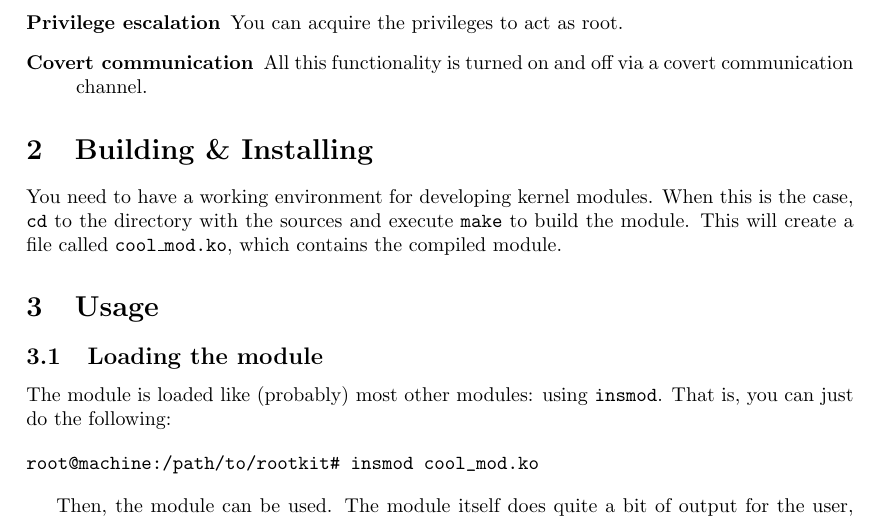
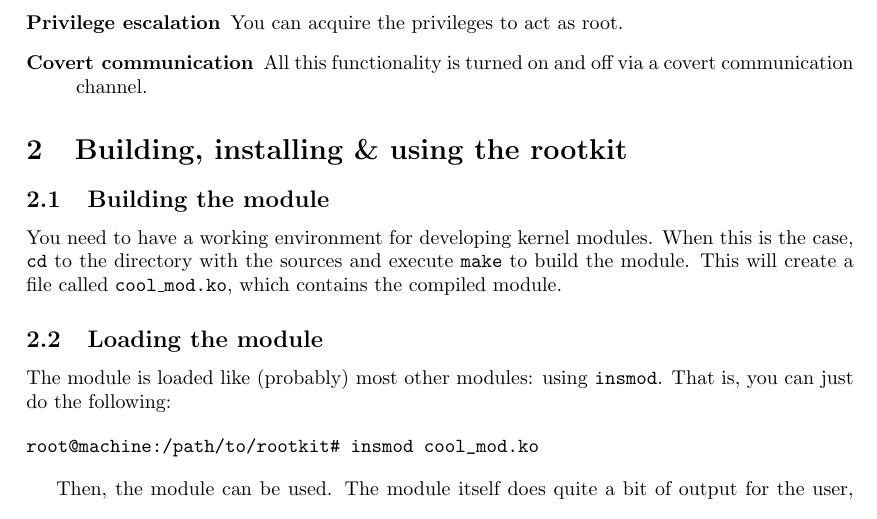
Before and after one commit to phimuemue/rootkit-praktikum, a LaTeX document (doc/writeup1.tex): part of page 1 of 8, cut so that both start at the same text. Compiled offline with pdfLaTeX.

```diff
--- a/doc/writeup1.tex
+++ b/doc/writeup1.tex
@@ -35,10 +35,11 @@
 \item [Covert communication] All this functionality is turned on and off via a covert communication channel.
 \end{description}
 
-\section{Building \& Installing}
+\section{Building, installing \& using the rootkit}
+
+\subsection{Building the module}
+
 You need to have a working environment for developing kernel modules. When this is the case, \texttt{cd} to the directory with the sources and execute \texttt{make} to build the module. This will create a file called \texttt{cool\_mod.ko}, which contains the compiled module.
-
-\section{Usage}
 
 \subsection{Loading the module}
 
```
Also changed, not shown: 2 other files.
